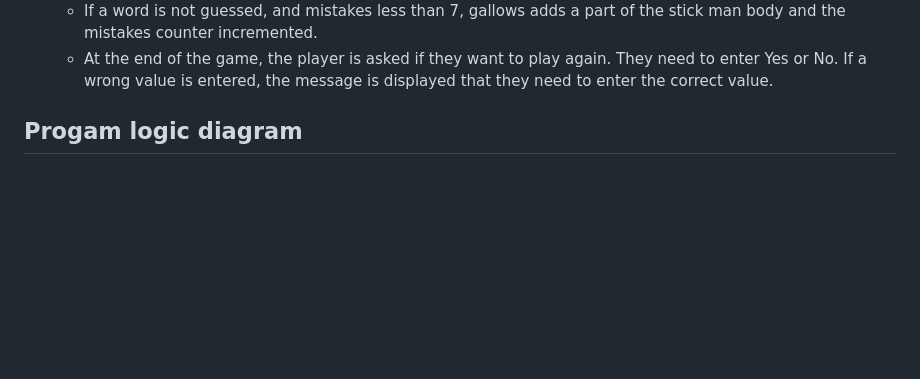
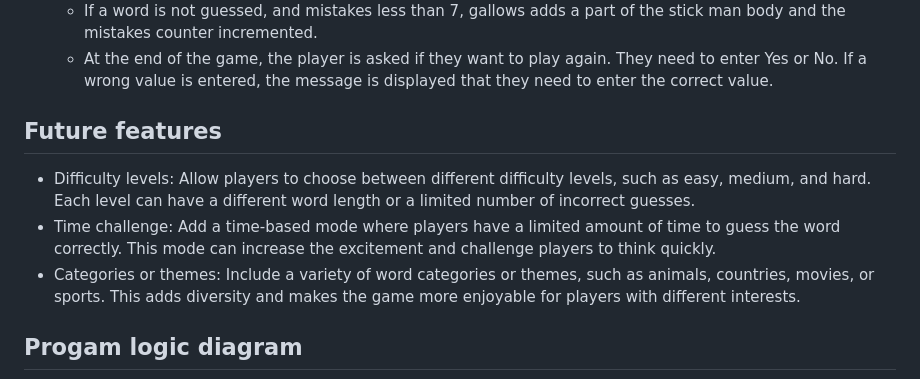
Before and after one commit to slbabin/hangman, a Markdown page: README.md, the part around the change. Drawn GitHub-style; blank space fills up the shorter version.

Commit message:
Add Future features section to the Readme file

```diff
--- a/README.md
+++ b/README.md
@@ -39,7 +39,10 @@ The live version of this game is located [here](https://hangman-1-5c8273b47be1.h
   - If a word is not guessed, and mistakes less than 7, gallows adds a part of the stick man body and the mistakes counter incremented.
   - At the end of the game, the player is asked if they want to play again. They need to enter Yes or No. If a wrong value is entered, the message is displayed that they need to enter the correct value.
 
-
+## Future features
+- Difficulty levels: Allow players to choose between different difficulty levels, such as easy, medium, and hard. Each level can have a different word length or a limited number of incorrect guesses.
+- Time challenge: Add a time-based mode where players have a limited amount of time to guess the word correctly. This mode can increase the excitement and challenge players to think quickly.
+- Categories or themes: Include a variety of word categories or themes, such as animals, countries, movies, or sports. This adds diversity and makes the game more enjoyable for players with different interests.
 
 ## Progam logic diagram
 
```
